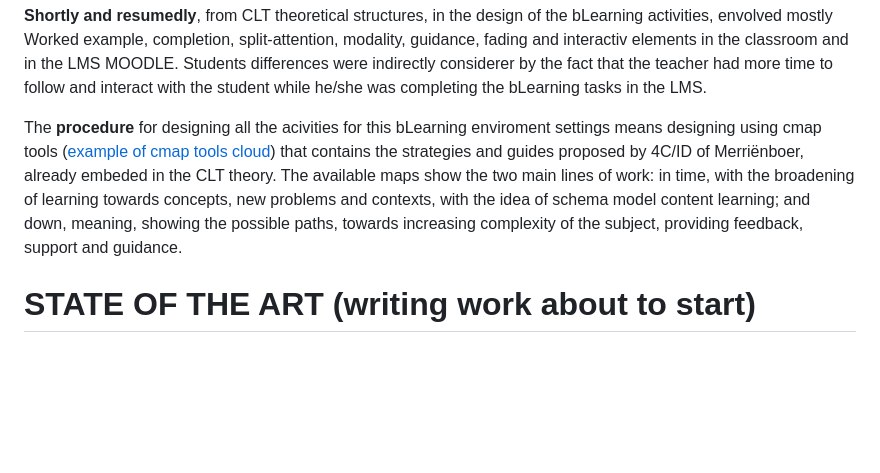
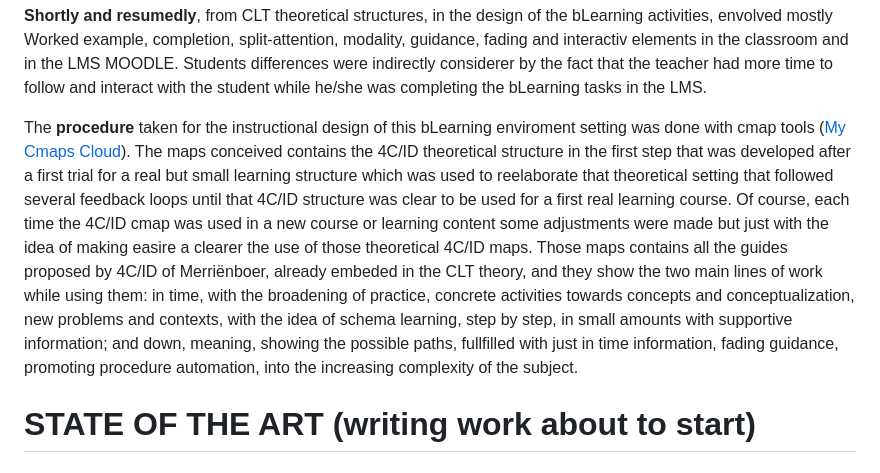
Before and after one commit to fqantonio/GoingInductive, a Markdown page: README.md, the part around the change. Drawn GitHub-style; blank space fills up the shorter version.

Commit message:
Update README.md
procedure

```diff
--- a/README.md
+++ b/README.md
@@ -48,7 +48,7 @@ A central idea, already mentioned, is the mental model aquisition that is accomp
 
 **Shortly and resumedly**, from CLT theoretical structures, in the design of the bLearning activities, envolved mostly Worked example, completion, split-attention, modality, guidance, fading and interactiv elements in the classroom and in the LMS MOODLE. Students differences were indirectly considerer by the fact that the teacher had more time to follow and interact with the student while he/she was completing the bLearning tasks in the LMS.
 
-The **procedure** for designing all the acivities for this bLearning enviroment settings means designing using cmap tools ([example of cmap tools cloud](https://cmapcloud.ihmc.us/cmaps/myCmaps.html)) that contains the strategies and guides proposed by 4C/ID of Merriënboer, already embeded in the CLT theory. The available maps show the two main lines of work: in time, with the broadening of learning towards concepts, new problems and contexts, with the idea of schema model content learning; and down, meaning, showing the possible paths, towards increasing complexity of the subject, providing feedback, support and guidance.
+The **procedure** taken for the instructional design of this bLearning enviroment setting was done with cmap tools ([My Cmaps Cloud](https://cmapcloud.ihmc.us/cmaps/myCmaps.html)). The maps conceived contains the 4C/ID theoretical structure in the first step that was developed after a first trial for a real but small learning structure which was used to reelaborate that theoretical setting that followed several feedback loops until that 4C/ID structure was clear to be used for a first real learning course. Of course, each time the 4C/ID cmap was used in a new course or learning content some adjustments were made but just with the idea of making easire a clearer the use of those theoretical 4C/ID maps. Those maps contains all the guides proposed by 4C/ID of Merriënboer, already embeded in the CLT theory, and they show the two main lines of work while using them: in time, with the broadening of practice, concrete activities towards concepts and conceptualization, new problems and contexts, with the idea of schema learning, step by step, in small amounts with supportive information; and down, meaning, showing the possible paths, fullfilled with just in time information, fading guidance, promoting procedure automation, into the increasing complexity of the subject.
 
 # STATE OF THE ART (writing work about to start)
 
```
